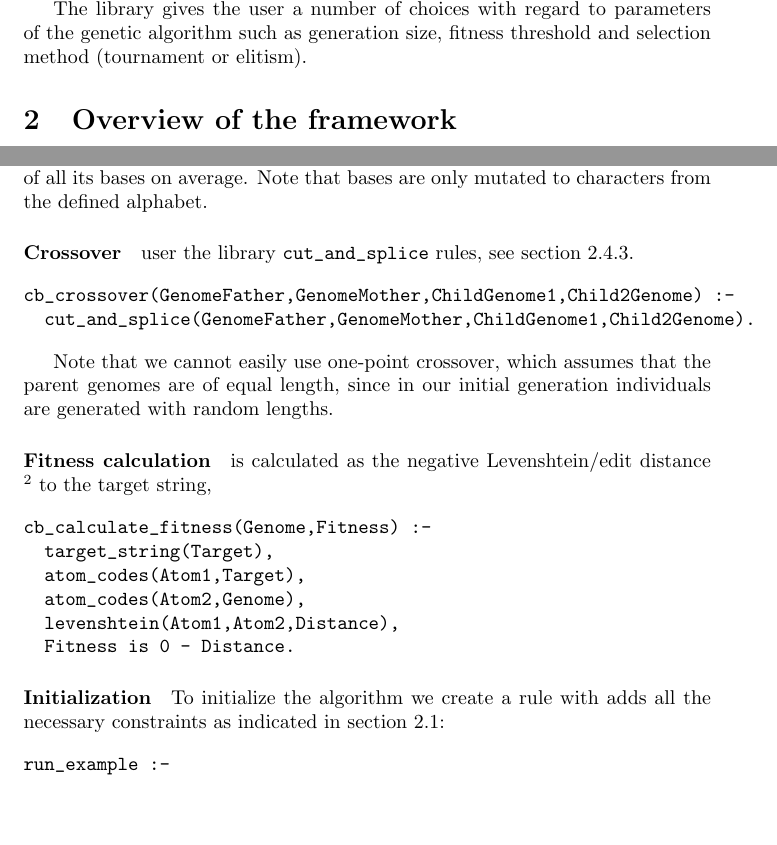
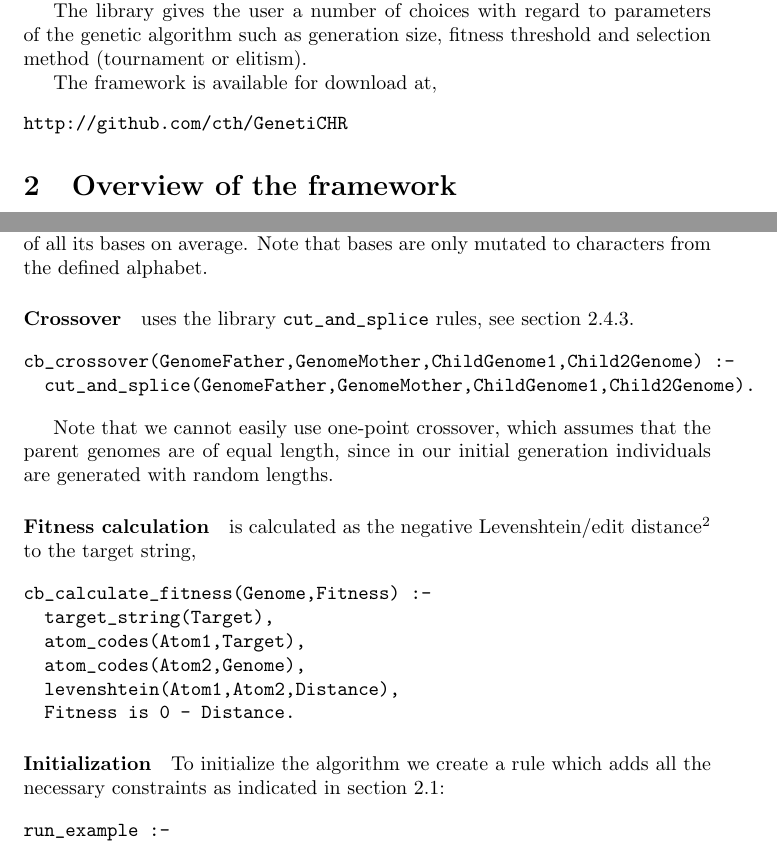
Before and after one commit to cth/GenetiCHR, a LaTeX document (doc/tutorial.tex): two parts of pages 1 and 7 of 9, joined at a grey line, cut so that both start at the same text, the shorter picture padded with empty space. Compiled offline with pdfLaTeX.

Commit message:
added tutorial.pdf

```diff
--- a/doc/tutorial.tex
+++ b/doc/tutorial.tex
@@ -17,6 +17,12 @@ Implementing a genetic algorithm in GenetiCHR is a simple matter of implementing
 and generation of the initial generation. The library contains a few common crossover and mutation functions for lists/strings and trees.
 
 The library gives the user a number of choices with regard to parameters of the genetic algorithm such as generation size, fitness threshold and selection method (tournament or elitism).
+
+
+The framework is available for download at,
+\begin{verbatim}
+http://github.com/cth/GenetiCHR
+\end{verbatim}
 
 \section{Overview of the framework}
 
@@ -211,7 +216,7 @@ cb_mutate(Genome, MutatedGenome) :-
 After a call to \verb|cb_mutate|, \verb|MutatedGenome| will have mutations in 10 percent of all its bases on average. Note that bases are only
 mutated to characters from the defined alphabet.
 
-\paragraph{Crossover} user the library \verb|cut_and_splice| rules, see section \ref{sec:cut_and_splice}.
+\paragraph{Crossover} uses the library \verb|cut_and_splice| rules, see section \ref{sec:cut_and_splice}.
 
 \begin{verbatim}
 cb_crossover(GenomeFather,GenomeMother,ChildGenome1,Child2Genome) :-
@@ -234,7 +239,7 @@ cb_calculate_fitness(Genome,Fitness) :-
 
 \paragraph{Initialization}
 
-To initialize the algorithm we create a rule with adds all the necessary constraints as indicated in section \ref{sec:initialization}:
+To initialize the algorithm we create a rule which adds all the necessary constraints as indicated in section \ref{sec:initialization}:
 
 \begin{verbatim}
 run_example :-
```
Also changed, not shown: doc/tutorial.pdf (added), doc/tutorial.tex (13 more changed lines), 3 other files.
